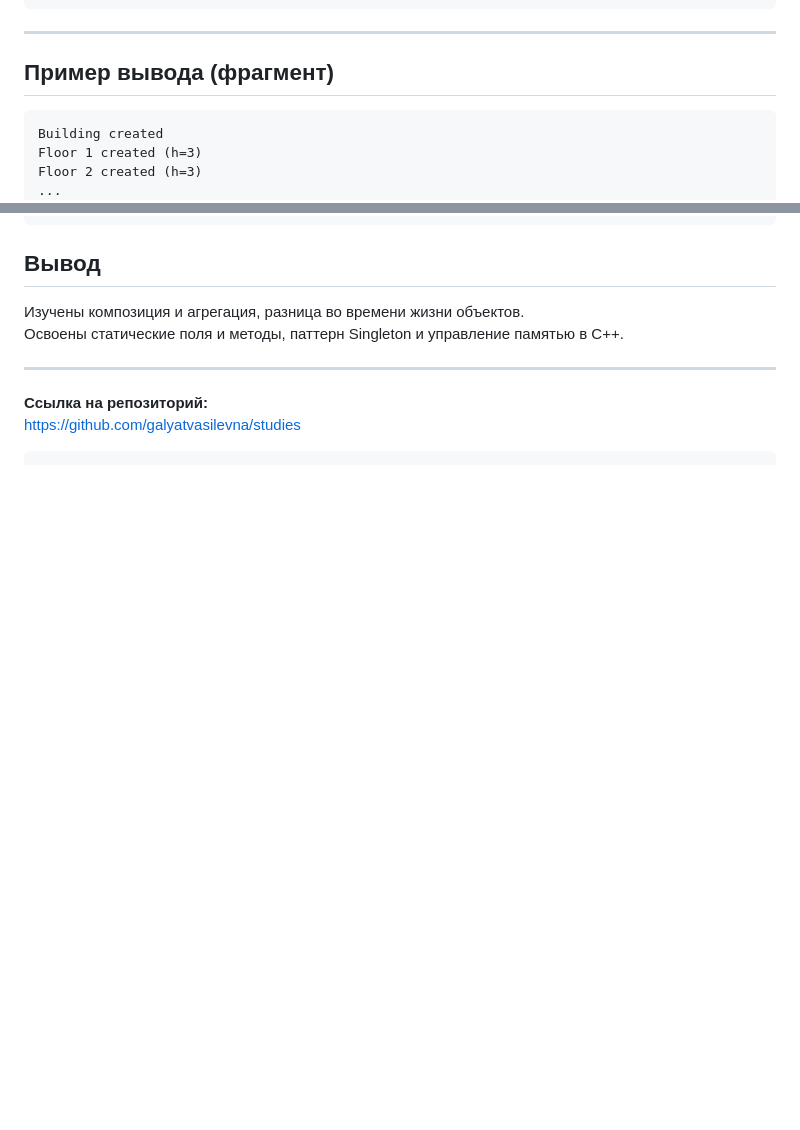
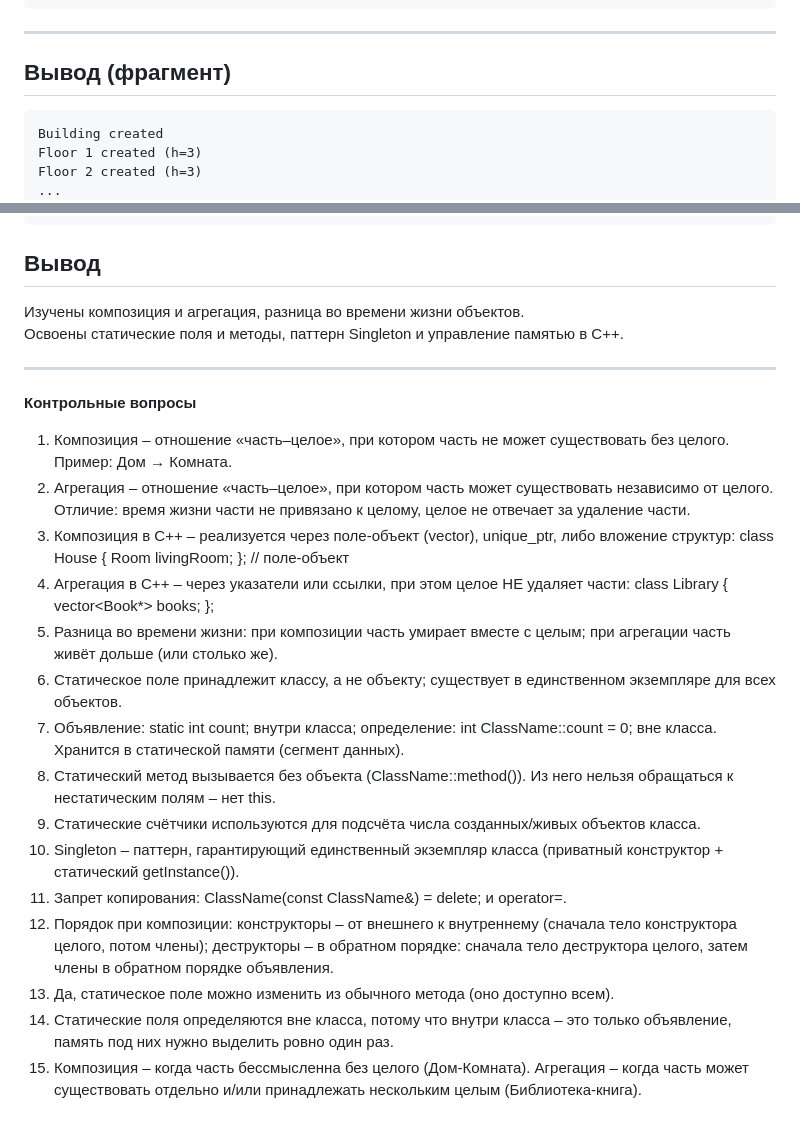
Before and after one commit to galyatvasilevna/studies, a Markdown page: algorithms/1/README.md, 2 parts joined by grey strips. Rendered like a GitHub page; blank space fills up the shorter version.

````diff
--- a/algorithms/1/README.md
+++ b/algorithms/1/README.md
@@ -133,7 +133,7 @@ int main() {
 
 ---
 
-## Пример вывода (фрагмент)
+## Вывод (фрагмент)
 ```
 Building created
 Floor 1 created (h=3)
@@ -154,7 +154,41 @@ Depot closed
 Освоены статические поля и методы, паттерн Singleton и управление памятью в C++.
 
 ---
+**Контрольные вопросы**
 
-**Ссылка на репозиторий:**
-[https://github.com/galyatvasilevna/studies](https://github.com/galyatvasilevna/studies)
-```
+1. Композиция – отношение «часть–целое», при котором часть не может
+существовать без целого. Пример: Дом → Комната.
+2. Агрегация – отношение «часть–целое», при котором часть может
+существовать независимо от целого. Отличие: время жизни части не
+привязано к целому, целое не отвечает за удаление части.
+3. Композиция в C++ – реализуется через поле-объект (vector<Room>),
+unique_ptr, либо вложение структур:
+class House { Room livingRoom; }; // поле-объект
+4. Агрегация в C++ – через указатели или ссылки, при этом целое НЕ удаляет
+части:
+class Library { vector<Book*> books; };
+5. Разница во времени жизни: при композиции часть умирает вместе с целым;
+при агрегации часть живёт дольше (или столько же).
+6. Статическое поле принадлежит классу, а не объекту; существует в
+единственном экземпляре для всех объектов.
+7. Объявление: static int count; внутри класса; определение: int
+ClassName::count = 0; вне класса. Хранится в статической памяти (сегмент
+данных).
+8. Статический метод вызывается без объекта (ClassName::method()). Из него
+нельзя обращаться к нестатическим полям – нет this.
+9. Статические счётчики используются для подсчёта числа созданных/живых
+объектов класса.
+10. Singleton – паттерн, гарантирующий единственный экземпляр класса
+(приватный конструктор + статический getInstance()).
+11. Запрет копирования: ClassName(const ClassName&) = delete; и operator=.
+12. Порядок при композиции: конструкторы – от внешнего к внутреннему
+(сначала тело конструктора целого, потом члены); деструкторы – в обратном
+порядке: сначала тело деструктора целого, затем члены в обратном порядке
+объявления.
+13. Да, статическое поле можно изменить из обычного метода (оно доступно
+всем).
+14. Статические поля определяются вне класса, потому что внутри класса –
+это только объявление, память под них нужно выделить ровно один раз.
+15. Композиция – когда часть бессмысленна без целого (Дом-Комната).
+Агрегация – когда часть может существовать отдельно и/или принадлежать
+нескольким целым (Библиотека-книга).
````
